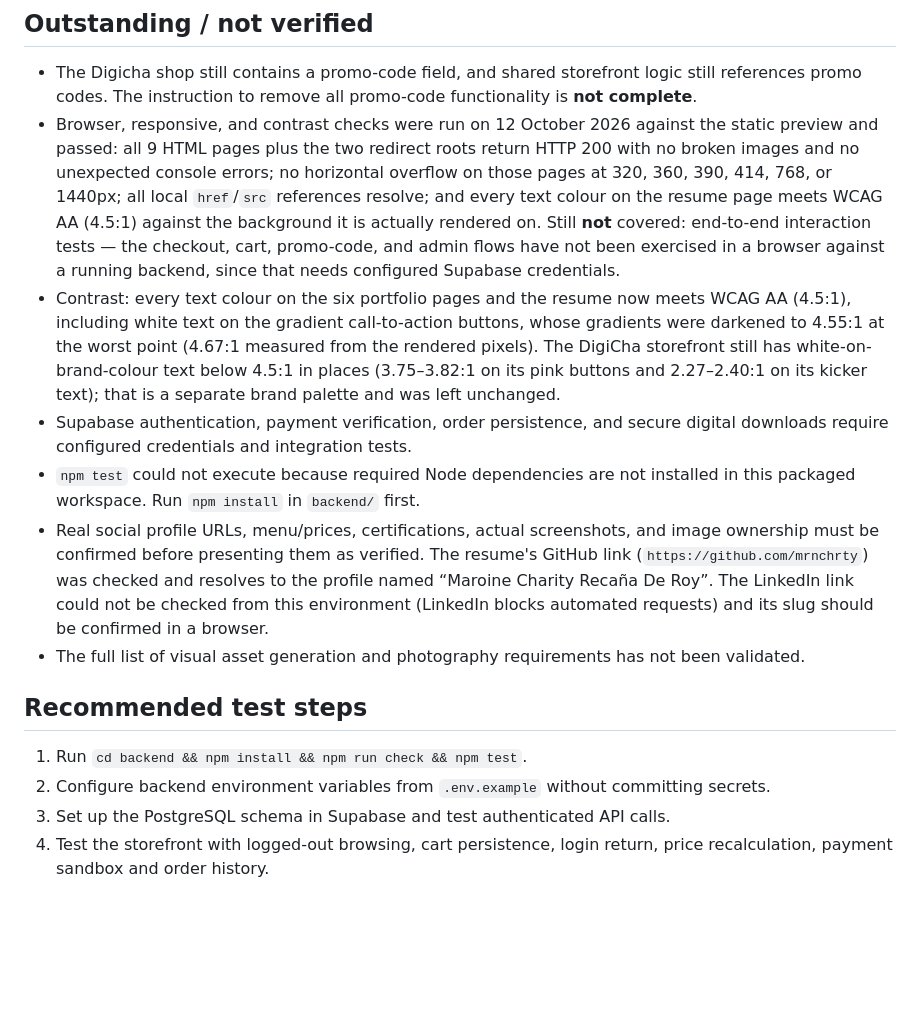
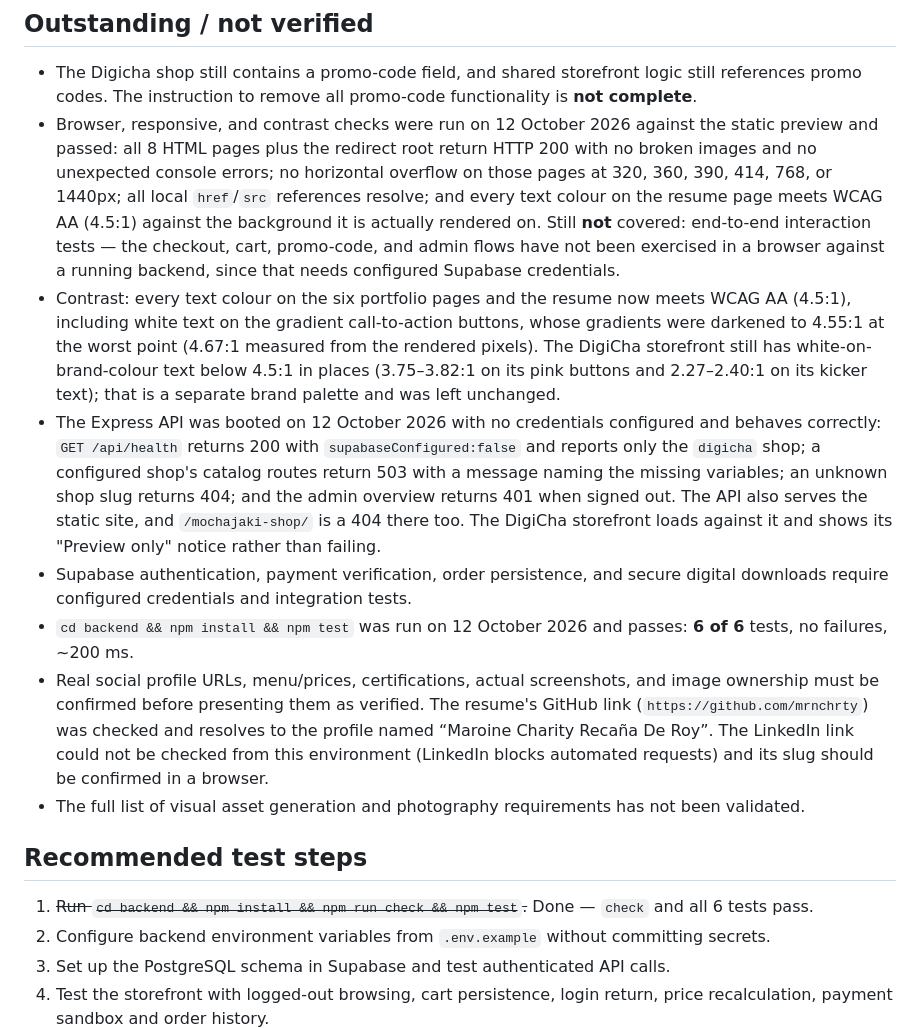
Before and after one commit to mrnchrty/PORTFOLIOREVISED, a Markdown page: cha-portfolio-revised (4)/cha-portfolio/REQUIREMENTS-STATUS.md, the part around the change. Rendered like a GitHub page; blank space fills up the shorter version.

Commit message:
Docs: record that the API boots and the tests pass
Ran the Express API for the first time (dependencies were never installed
in this workspace) and verified its surface with no credentials set:

  GET /api/health                    200, supabaseConfigured:false,
                                     reports only the digicha shop
  GET /api/shops/digicha/products    503, names the missing variables
  GET /api/shops/unknown/products     404
  GET /api/admin/shops/.../overview   401 when signed out
  /, /portfolio/, /digicha-shop/      302/200  (API serves the site too)
  /mochajaki-shop/                    404

cd backend && npm install && npm test -> 6 of 6 pass (~200ms), and npm ci
works from the tracked lockfile. REQUIREMENTS-STATUS.md no longer claims
the tests cannot run, and its page count drops from 9 to 8 now that the
Mochajaki storefront is gone.

Co-authored-by: arena-agent <297053741+arena-agent@users.noreply.github.com>

```diff
--- a/cha-portfolio-revised (4)/cha-portfolio/REQUIREMENTS-STATUS.md
+++ b/cha-portfolio-revised (4)/cha-portfolio/REQUIREMENTS-STATUS.md
@@ -8,15 +8,16 @@ This document distinguishes verified changes from requested work that has not be
 
 ## Outstanding / not verified
 - The Digicha shop still contains a promo-code field, and shared storefront logic still references promo codes. The instruction to remove all promo-code functionality is **not complete**.
-- Browser, responsive, and contrast checks were run on 12 October 2026 against the static preview and passed: all 9 HTML pages plus the two redirect roots return HTTP 200 with no broken images and no unexpected console errors; no horizontal overflow on those pages at 320, 360, 390, 414, 768, or 1440px; all local `href`/`src` references resolve; and every text colour on the resume page meets WCAG AA (4.5:1) against the background it is actually rendered on. Still **not** covered: end-to-end interaction tests — the checkout, cart, promo-code, and admin flows have not been exercised in a browser against a running backend, since that needs configured Supabase credentials.
+- Browser, responsive, and contrast checks were run on 12 October 2026 against the static preview and passed: all 8 HTML pages plus the redirect root return HTTP 200 with no broken images and no unexpected console errors; no horizontal overflow on those pages at 320, 360, 390, 414, 768, or 1440px; all local `href`/`src` references resolve; and every text colour on the resume page meets WCAG AA (4.5:1) against the background it is actually rendered on. Still **not** covered: end-to-end interaction tests — the checkout, cart, promo-code, and admin flows have not been exercised in a browser against a running backend, since that needs configured Supabase credentials.
 - Contrast: every text colour on the six portfolio pages and the resume now meets WCAG AA (4.5:1), including white text on the gradient call-to-action buttons, whose gradients were darkened to 4.55:1 at the worst point (4.67:1 measured from the rendered pixels). The DigiCha storefront still has white-on-brand-colour text below 4.5:1 in places (3.75–3.82:1 on its pink buttons and 2.27–2.40:1 on its kicker text); that is a separate brand palette and was left unchanged.
+- The Express API was booted on 12 October 2026 with no credentials configured and behaves correctly: `GET /api/health` returns 200 with `supabaseConfigured:false` and reports only the `digicha` shop; a configured shop's catalog routes return 503 with a message naming the missing variables; an unknown shop slug returns 404; and the admin overview returns 401 when signed out. The API also serves the static site, and `/mochajaki-shop/` is a 404 there too. The DigiCha storefront loads against it and shows its "Preview only" notice rather than failing.
 - Supabase authentication, payment verification, order persistence, and secure digital downloads require configured credentials and integration tests.
-- `npm test` could not execute because required Node dependencies are not installed in this packaged workspace. Run `npm install` in `backend/` first.
+- `cd backend && npm install && npm test` was run on 12 October 2026 and passes: **6 of 6** tests, no failures, ~200 ms.
 - Real social profile URLs, menu/prices, certifications, actual screenshots, and image ownership must be confirmed before presenting them as verified. The resume's GitHub link (`https://github.com/mrnchrty`) was checked and resolves to the profile named “Maroine Charity Recaña De Roy”. The LinkedIn link could not be checked from this environment (LinkedIn blocks automated requests) and its slug should be confirmed in a browser.
 - The full list of visual asset generation and photography requirements has not been validated.
 
 ## Recommended test steps
-1. Run `cd backend && npm install && npm run check && npm test`.
+1. ~~Run `cd backend && npm install && npm run check && npm test`.~~ Done — `check` and all 6 tests pass.
 2. Configure backend environment variables from `.env.example` without committing secrets.
 3. Set up the PostgreSQL schema in Supabase and test authenticated API calls.
 4. Test the storefront with logged-out browsing, cart persistence, login return, price recalculation, payment sandbox and order history.
```
